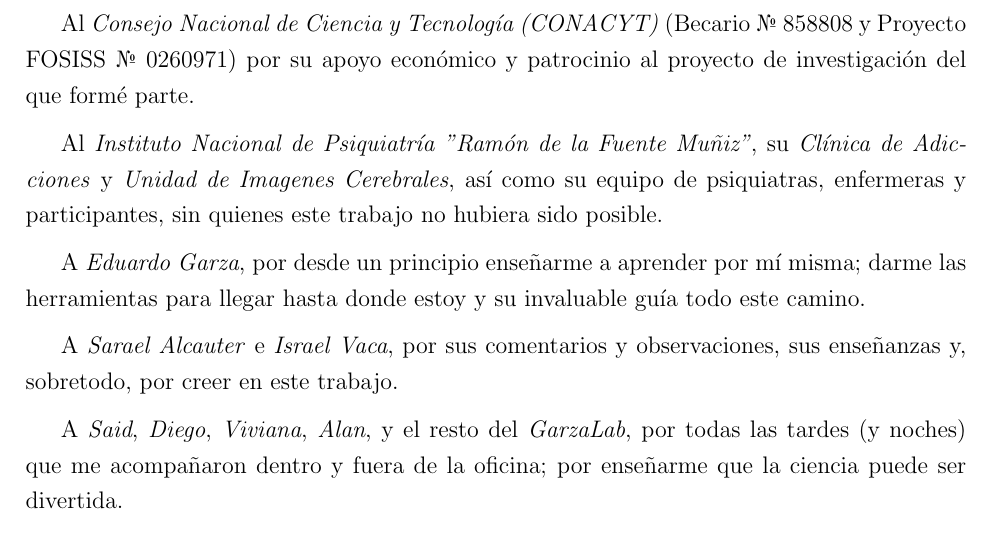
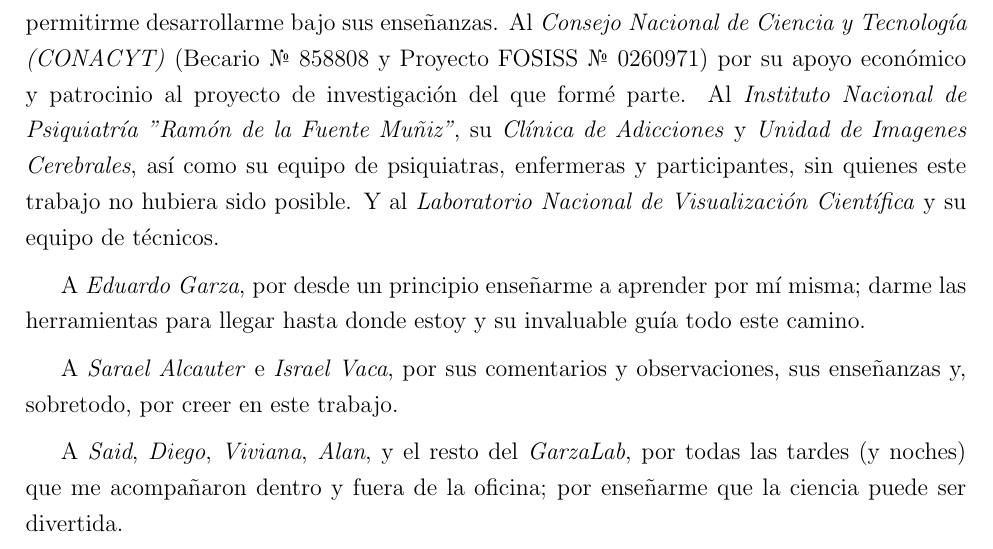
Before and after one commit to soffiafdz/TesisINB, a LaTeX thesis (masterThesis.tex, which reads Chapters/agrad.tex): part of page 4 of 14, cut so that both start at the same text. Compiled offline with pdfLaTeX.

Commit message:
LAVIS en agrad

```diff
--- a/Chapters/agrad.tex
+++ b/Chapters/agrad.tex
@@ -2,11 +2,7 @@
     \huge\textbf{Agradecimientos}
 \end{center}
 
-A la \emph{Universidad Nacional Autónoma de México (UNAM)} y al \emph{Instituto de Neurobiología (INB)}, así como a la \emph{Facultad de Psicología} y su \emph{Unidad de videoconferencias}, por permitirme desarrollarme bajo sus enseñanzas.
-
-Al \emph{Consejo Nacional de Ciencia y Tecnología (CONACYT)} (Becario {\textnumero} 858808 y Proyecto FOSISS {\textnumero} 0260971) por su apoyo económico y patrocinio al proyecto de investigación del que formé parte.
-
-Al \emph{Instituto Nacional de Psiquiatría "Ramón de la Fuente Muñiz"}, su \emph{Clínica de Adicciones} y \emph{Unidad de Imagenes Cerebrales}, así como su equipo de psiquiatras, enfermeras y participantes, sin quienes este trabajo no hubiera sido posible.
+A la \emph{Universidad Nacional Autónoma de México (UNAM)} y al \emph{Instituto de Neurobiología (INB)}, así como a la \emph{Facultad de Psicología} y su \emph{Unidad de videoconferencias}, por permitirme desarrollarme bajo sus enseñanzas. Al \emph{Consejo Nacional de Ciencia y Tecnología (CONACYT)} (Becario {\textnumero} 858808 y Proyecto FOSISS {\textnumero} 0260971) por su apoyo económico y patrocinio al proyecto de investigación del que formé parte. Al \emph{Instituto Nacional de Psiquiatría "Ramón de la Fuente Muñiz"}, su \emph{Clínica de Adicciones} y \emph{Unidad de Imagenes Cerebrales}, así como su equipo de psiquiatras, enfermeras y participantes, sin quienes este trabajo no hubiera sido posible. Y al \emph{Laboratorio Nacional de Visualización Científica} y su equipo de técnicos.
 
 A \emph{Eduardo Garza}, por desde un principio enseñarme a aprender por mí misma; darme las herramientas para llegar hasta donde estoy y su invaluable guía todo este camino.
 
```
